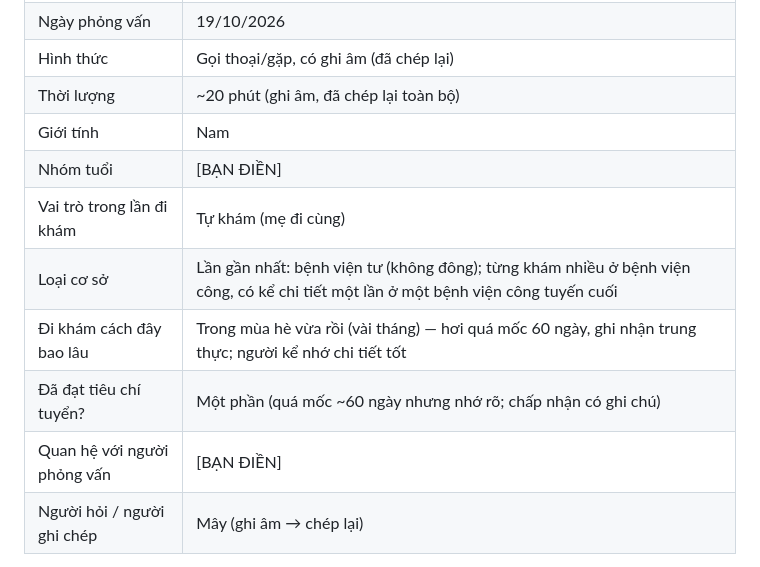
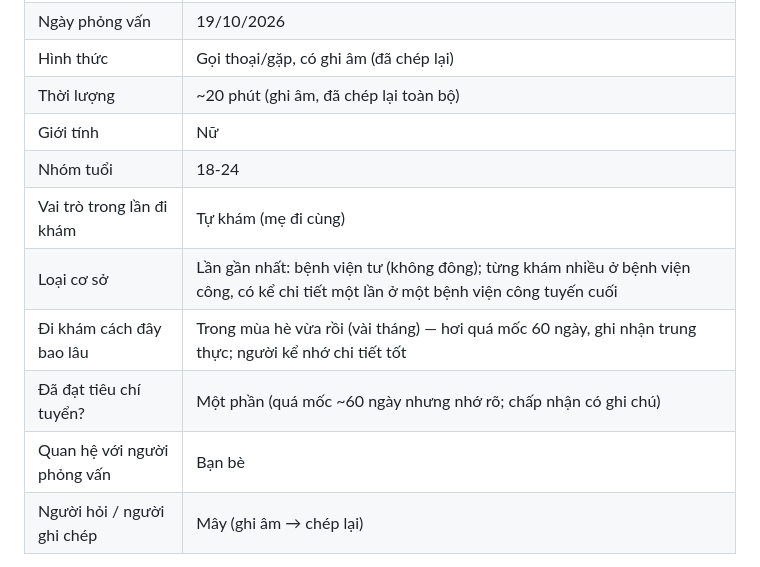
Before and after one commit to khanhmay004/vinmec-exploration-sprint, a Markdown page: 01-phong-van/P2.md, the part around the change. GitHub-like rendering.

```diff
--- a/01-phong-van/P2.md
+++ b/01-phong-van/P2.md
@@ -8,13 +8,13 @@
 | Ngày phỏng vấn | 19/10/2026 |
 | Hình thức | Gọi thoại/gặp, có ghi âm (đã chép lại) |
 | Thời lượng | ~20 phút (ghi âm, đã chép lại toàn bộ) |
-| Giới tính | Nam |
-| Nhóm tuổi | [BẠN ĐIỀN] |
+| Giới tính | Nữ |
+| Nhóm tuổi | 18-24 |
 | Vai trò trong lần đi khám | Tự khám (mẹ đi cùng) |
 | Loại cơ sở | Lần gần nhất: bệnh viện tư (không đông); từng khám nhiều ở bệnh viện công, có kể chi tiết một lần ở một bệnh viện công tuyến cuối |
 | Đi khám cách đây bao lâu | Trong mùa hè vừa rồi (vài tháng) — hơi quá mốc 60 ngày, ghi nhận trung thực; người kể nhớ chi tiết tốt |
 | Đã đạt tiêu chí tuyển? | Một phần (quá mốc ~60 ngày nhưng nhớ rõ; chấp nhận có ghi chú) |
-| Quan hệ với người phỏng vấn | [BẠN ĐIỀN] |
+| Quan hệ với người phỏng vấn | Bạn bè |
 | Người hỏi / người ghi chép | Mây (ghi âm → chép lại) |
 
 Ghi chú nền quan trọng: P2 **quen quy trình bệnh viện** và bản thân hoặc người nhà **là nhân viên y tế** ("cũng là nhân viên y tế nên biết cái cách hỏi") — ảnh hưởng lớn tới cách đọc dữ liệu, xem mục 8.
```
Also changed, not shown: 01-phong-van/P1.md (+4 -4 lines).
